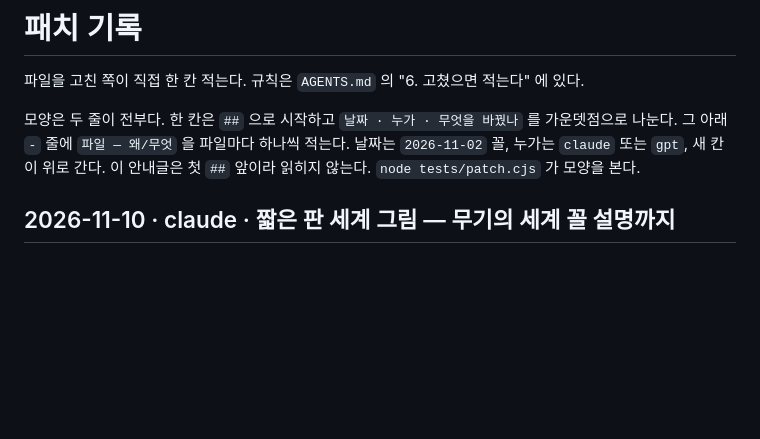
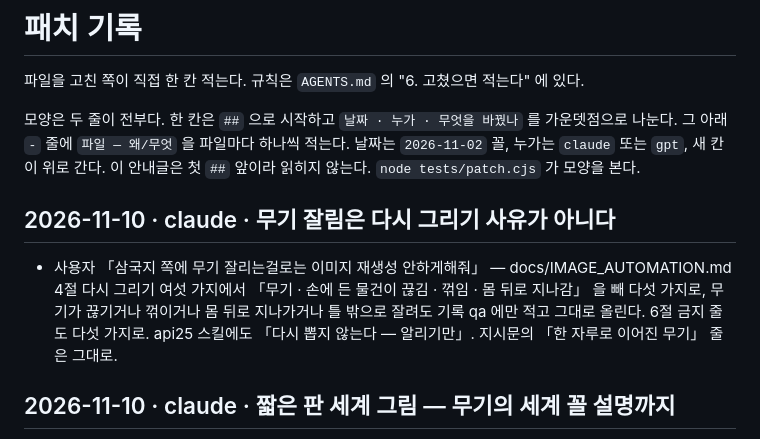
Before and after one commit to polos0117/sam-atelier, a Markdown page: docs/PATCH.md, the part around the change. Drawn GitHub-style; blank space fills up the shorter version.

Commit message:
무기 잘림은 다시 그리기 사유가 아니다
Co-Authored-By: Claude Opus 5.5 <noreply@anthropic.com>
Claude-Session: https://claude.ai/code/session_01L2UtprEtUWG485axXxd3Tj

```diff
--- a/docs/PATCH.md
+++ b/docs/PATCH.md
@@ -6,6 +6,9 @@
 가운뎃점으로 나눈다. 그 아래 `-` 줄에 `파일 — 왜/무엇` 을 파일마다 하나씩 적는다.
 날짜는 `2026-11-02` 꼴, 누가는 `claude` 또는 `gpt`, 새 칸이 위로 간다.
 이 안내글은 첫 `##` 앞이라 읽히지 않는다. `node tests/patch.cjs` 가 모양을 본다.
+
+## 2026-11-10 · claude · 무기 잘림은 다시 그리기 사유가 아니다
+- 사용자 「삼국지 쪽에 무기 잘리는걸로는 이미지 재생성 안하게해줘」 — docs/IMAGE_AUTOMATION.md 4절 다시 그리기 여섯 가지에서 「무기 · 손에 든 물건이 끊김 · 꺾임 · 몸 뒤로 지나감」 을 빼 다섯 가지로, 무기가 끊기거나 꺾이거나 몸 뒤로 지나가거나 틀 밖으로 잘려도 기록 qa 에만 적고 그대로 올린다. 6절 금지 줄도 다섯 가지로. api25 스킬에도 「다시 뽑지 않는다 — 알리기만」. 지시문의 「한 자루로 이어진 무기」 줄은 그대로.
 
 ## 2026-11-10 · claude · 짧은 판 세계 그림 — 무기의 세계 꼴 설명까지
 - 사용자 「응 그것도 같이 고쳐줘」 — lib/prompt-sam.js buildWorldShort(생성기의 짧은 판 우리 설계)도 SIGNATURE ITEM 을 ':' 앞에서 잘라 판타지 룬 · 마법 빛, 메카 에너지 날 · 발광 코어 설명이 빠졌다. 이제 She holds 줄에 설명까지. 판타지 무기 설명이 60낱말쯤 늘어 tests/prompt-v2.cjs 짧은 판 낱말 한도 700 → 780(넘던 것 3,348장 중 6장, 714낱말까지), 판타지 룬 · 메카 에너지 날 검사 더함. prompt-sam ?v=25.
```
Also changed, not shown: docs/IMAGE_AUTOMATION.md (+4 -3 lines), 1 other file.
